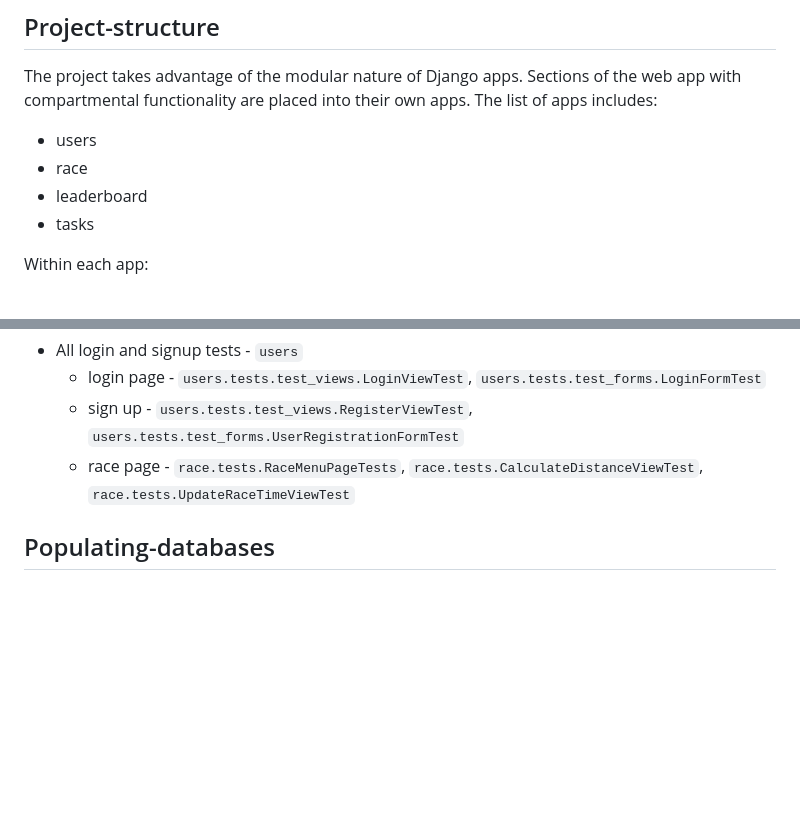
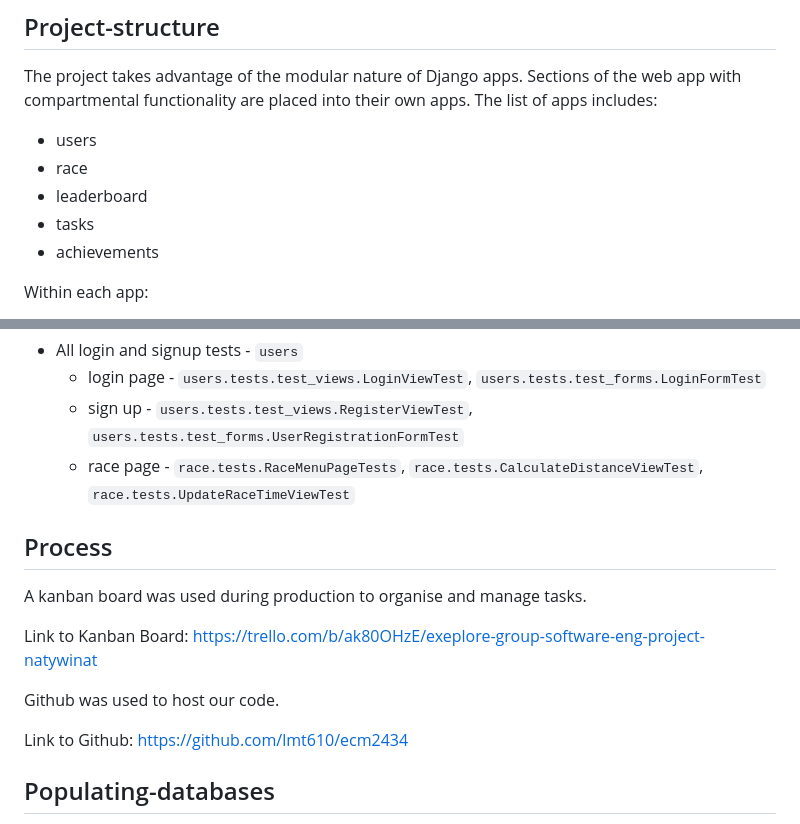
Before and after one commit to lmt610/ecm2434, a Markdown page: README.md, 2 parts joined by grey strips. Rendered like a GitHub page; blank space fills up the shorter version.

Commit message:
Update README.md
Adding kanban and github

```diff
--- a/README.md
+++ b/README.md
@@ -35,6 +35,7 @@ The project takes advantage of the modular nature of Django apps. Sections of th
 - race
 - leaderboard
 - tasks
+- achievements
 
 Within each app:
 - Django Python files sit at root
@@ -93,6 +94,16 @@ Example tests relevant to sprint 1 assessment:
     - login page - `users.tests.test_views.LoginViewTest`, `users.tests.test_forms.LoginFormTest`
     - sign up    - `users.tests.test_views.RegisterViewTest`, `users.tests.test_forms.UserRegistrationFormTest`
     - race page  - `race.tests.RaceMenuPageTests`, `race.tests.CalculateDistanceViewTest`, `race.tests.UpdateRaceTimeViewTest`
+## Process
+A kanban board was used during production to organise and manage tasks.
+
+Link to Kanban Board: https://trello.com/b/ak80OHzE/exeplore-group-software-eng-project-natywinat
+
+
+  Github was used to host our code.
+
+Link to Github: https://github.com/lmt610/ecm2434
+
 ## Populating-databases
 The databases can be populated with mock data by running commands in your terminal.
 To create teams and users, navigate to the project directory and enter:
```
